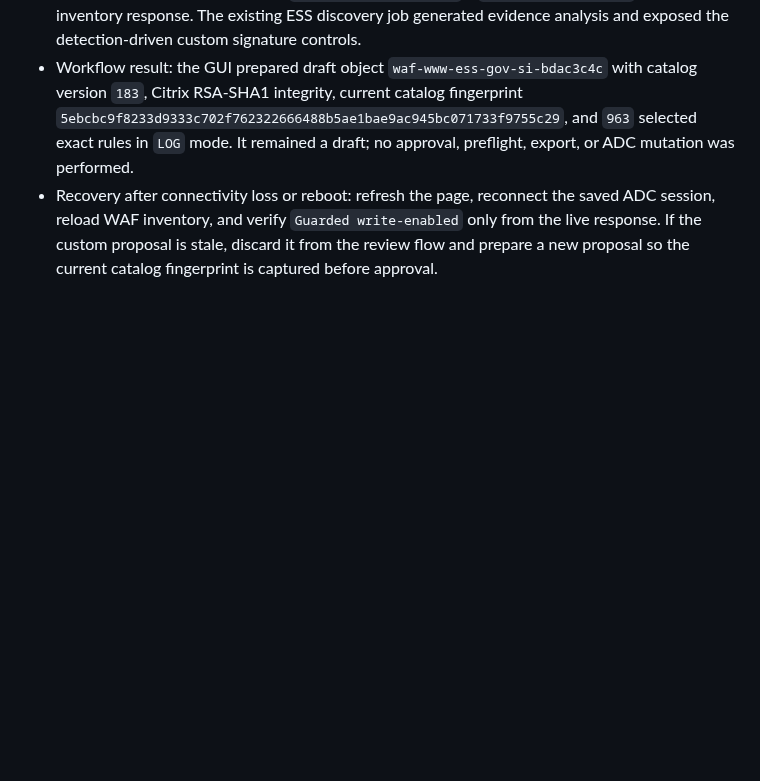
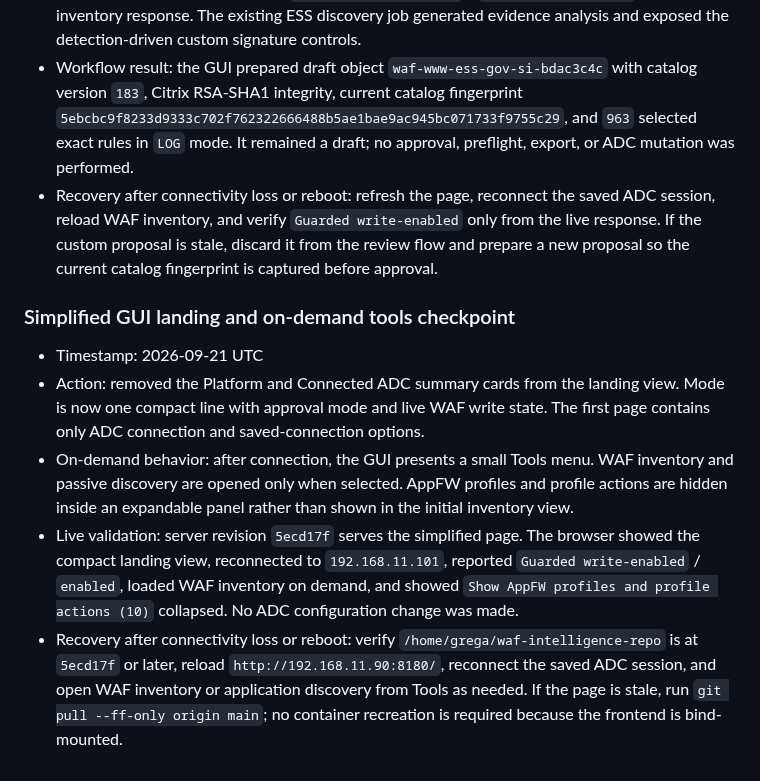
Before and after one commit to grega-zoubek/WAF-helper, a Markdown page: WAF_ANALYSIS_ROADMAP.md, the part around the change. GitHub-like rendering; blank space fills up the shorter version.

Commit message:
docs: record simplified gui flow

```diff
--- a/WAF_ANALYSIS_ROADMAP.md
+++ b/WAF_ANALYSIS_ROADMAP.md
@@ -488,3 +488,11 @@ If connectivity is lost or a machine reboots:
 - Live result: after reconnecting the saved lab ADC session, the GUI loaded `13` vservers, `3` signature catalogs, and displayed `Guarded write-enabled` / `Write mode: enabled` from the live inventory response. The existing ESS discovery job generated evidence analysis and exposed the detection-driven custom signature controls.
 - Workflow result: the GUI prepared draft object `waf-www-ess-gov-si-bdac3c4c` with catalog version `183`, Citrix RSA-SHA1 integrity, current catalog fingerprint `5ebcbc9f8233d9333c702f762322666488b5ae1bae9ac945bc071733f9755c29`, and `963` selected exact rules in `LOG` mode. It remained a draft; no approval, preflight, export, or ADC mutation was performed.
 - Recovery after connectivity loss or reboot: refresh the page, reconnect the saved ADC session, reload WAF inventory, and verify `Guarded write-enabled` only from the live response. If the custom proposal is stale, discard it from the review flow and prepare a new proposal so the current catalog fingerprint is captured before approval.
+
+### Simplified GUI landing and on-demand tools checkpoint
+
+- Timestamp: 2026-09-21 UTC
+- Action: removed the Platform and Connected ADC summary cards from the landing view. Mode is now one compact line with approval mode and live WAF write state. The first page contains only ADC connection and saved-connection options.
+- On-demand behavior: after connection, the GUI presents a small Tools menu. WAF inventory and passive discovery are opened only when selected. AppFW profiles and profile actions are hidden inside an expandable panel rather than shown in the initial inventory view.
+- Live validation: server revision `5ecd17f` serves the simplified page. The browser showed the compact landing view, reconnected to `192.168.11.101`, reported `Guarded write-enabled` / `enabled`, loaded WAF inventory on demand, and showed `Show AppFW profiles and profile actions (10)` collapsed. No ADC configuration change was made.
+- Recovery after connectivity loss or reboot: verify `/home/grega/waf-intelligence-repo` is at `5ecd17f` or later, reload `http://192.168.11.90:8180/`, reconnect the saved ADC session, and open WAF inventory or application discovery from Tools as needed. If the page is stale, run `git pull --ff-only origin main`; no container recreation is required because the frontend is bind-mounted.
```
